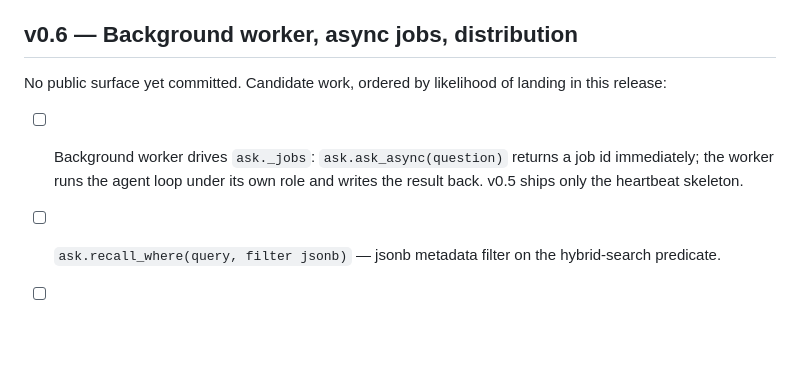
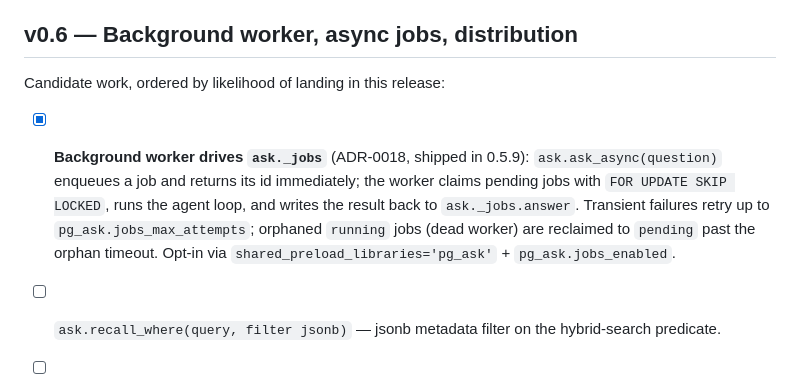
Before and after one commit to sentirum/pg_ask, a Markdown page: docs/ROADMAP.md, the part around the change. Drawn GitHub-style; blank space fills up the shorter version.

```diff
--- a/docs/ROADMAP.md
+++ b/docs/ROADMAP.md
@@ -361,13 +361,16 @@ Full diff: [`CHANGELOG.md`](../CHANGELOG.md). Highlights:
 
 ## v0.6 — Background worker, async jobs, distribution
 
-No public surface yet committed. Candidate work, ordered by
-likelihood of landing in this release:
+Candidate work, ordered by likelihood of landing in this release:
 
-- [ ] Background worker drives `ask._jobs`: `ask.ask_async(question)`
-      returns a job id immediately; the worker runs the agent loop
-      under its own role and writes the result back. v0.5 ships only
-      the heartbeat skeleton.
+- [x] **Background worker drives `ask._jobs`** (ADR-0018, shipped in
+      0.5.9): `ask.ask_async(question)` enqueues a job and returns its
+      id immediately; the worker claims pending jobs with `FOR UPDATE
+      SKIP LOCKED`, runs the agent loop, and writes the result back to
+      `ask._jobs.answer`. Transient failures retry up to
+      `pg_ask.jobs_max_attempts`; orphaned `running` jobs (dead worker)
+      are reclaimed to `pending` past the orphan timeout. Opt-in via
+      `shared_preload_libraries='pg_ask'` + `pg_ask.jobs_enabled`.
 - [ ] `ask.recall_where(query, filter jsonb)` — jsonb metadata
       filter on the hybrid-search predicate.
 - [ ] Server-side streaming directly to the client mid-iteration
```
Also changed, not shown: README.md (+83 -5 lines).
